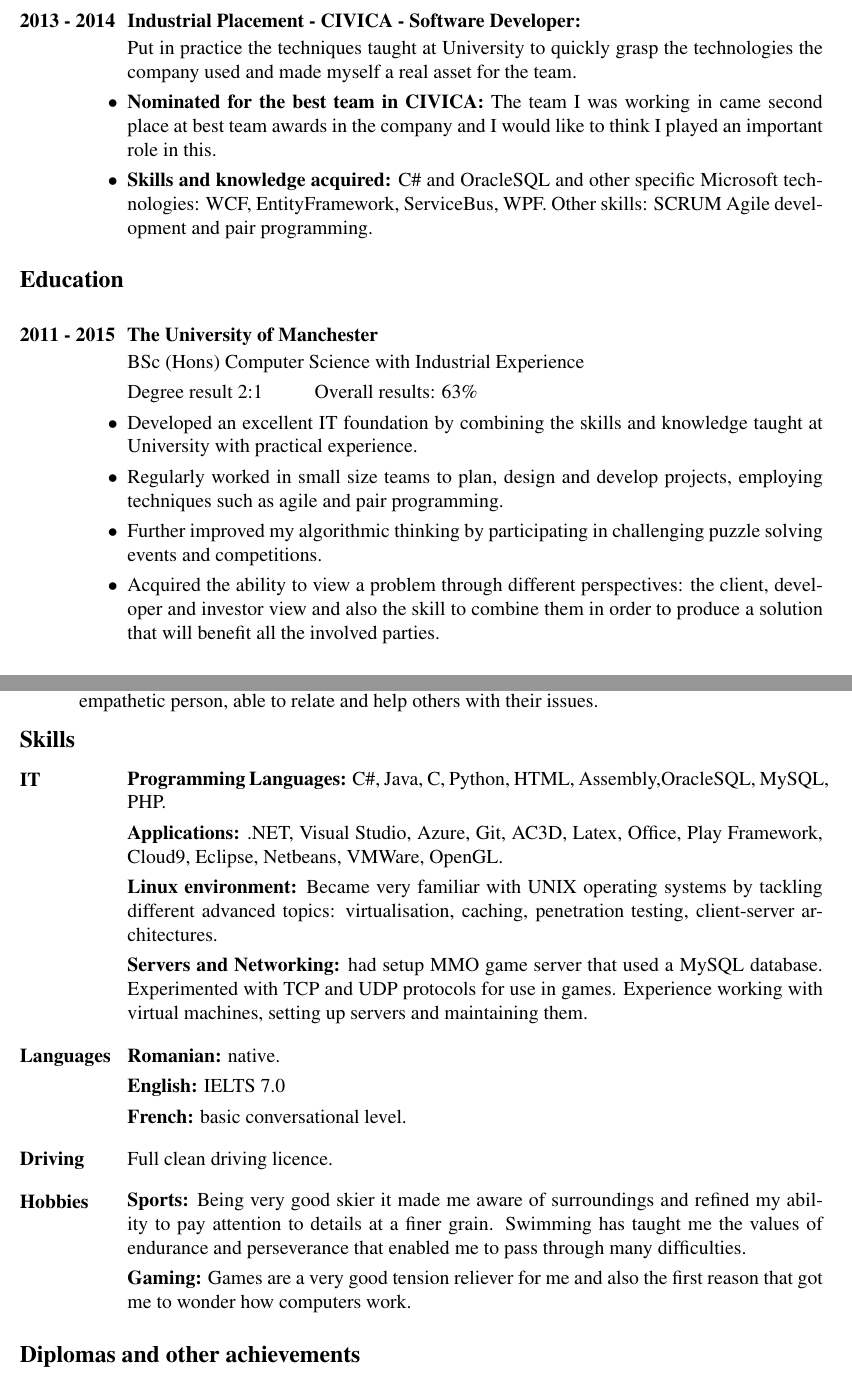
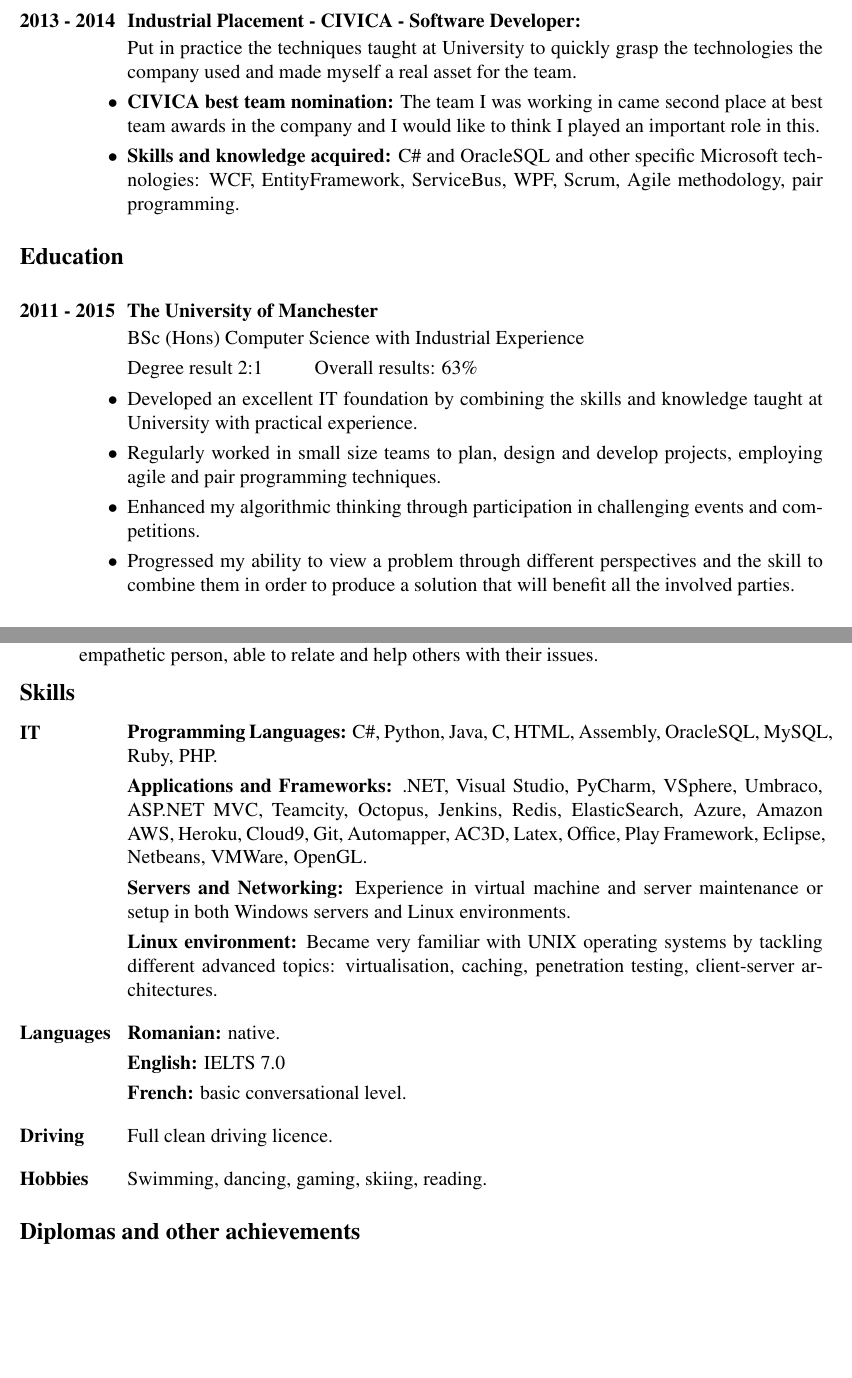
Before and after one commit to rosudrag/CV, a LaTeX CV (CV.tex): two parts of pages 1 and 2 of 2, joined at a grey line, cut so that both start at the same text, the shorter picture padded with empty space. The pictures show the PDF file CV.pdf that the author committed with the source.

Commit message:
feat: updating cv

```diff
--- a/CV.tex
+++ b/CV.tex
@@ -33,8 +33,8 @@
 \vspace{5mm}
 	\begin{itemize}
 	\item[] Put in practice the techniques taught at University to quickly grasp the technologies the company used and made myself a real asset for the team.
-	\item{\bf Nominated for the best team in CIVICA:} The team I was working in came second place at best team awards in the company and I would like to think I played an important role in this.
-	\item{\bf Skills and knowledge acquired:} C\# and OracleSQL and other specific Microsoft technologies: WCF, EntityFramework, ServiceBus, WPF. Other skills: SCRUM Agile development and pair programming.
+	\item{\bf CIVICA best team nomination:} The team I was working in came second place at best team awards in the company and I would like to think I played an important role in this.
+	\item{\bf Skills and knowledge acquired:} C\# and OracleSQL and other specific Microsoft technologies: WCF, EntityFramework, ServiceBus, WPF, Scrum, Agile methodology, pair programming.
 	\end{itemize}
 
 
@@ -49,9 +49,9 @@
 
      \item Developed an excellent IT foundation by combining the skills and knowledge taught
      at University with practical experience.
-     \item Regularly worked in small size teams to plan, design and develop projects,   employing techniques such as agile and pair programming.
-     \item Further improved my algorithmic thinking by participating in challenging puzzle solving events and competitions.
-     \item Acquired the ability to view a problem through different perspectives: the client, developer and investor view and also the skill to combine them in order to produce a solution that will benefit all the involved parties.
+     \item Regularly worked in small size teams to plan, design and develop projects,   employing agile and pair programming techniques.
+     \item Enhanced my algorithmic thinking through participation in challenging events and competitions.
+     \item Progressed my ability to view a problem through different perspectives and the skill to combine them in order to produce a solution that will benefit all the involved parties.
    \end{itemize}
 
 \section{\bf Notable courses and themes:}
@@ -99,10 +100,12 @@ Helping others has always been in my nature so I became both a PASS Leader and a
 \vspace{-1mm}
   \begin{itemize}
 
-  \item[] {\bf Programming Languages:} C\#, Java, C, Python, HTML, Assembly,OracleSQL, MySQL, PHP.
-  \item[] {\bf Applications:} .NET, Visual Studio, Azure, Git, AC3D, Latex, Office, Play Framework, Cloud9, Eclipse, Netbeans, VMWare, OpenGL.
+  \item[] {\bf Programming Languages:} C\#, Python, Java, C, HTML, Assembly, OracleSQL, MySQL, Ruby, PHP.
+  \item[] {\bf Applications and Frameworks:} .NET, Visual Studio, PyCharm, VSphere, Umbraco, ASP.NET MVC, Teamcity, Octopus, Jenkins, Redis, ElasticSearch, Azure, Amazon AWS, Heroku, Cloud9, Git, Automapper, AC3D, Latex, Office, Play Framework, Eclipse, Netbeans, VMWare, OpenGL.
+  \item[] {\bf Servers and Networking:} Experience in virtual machine and server maintenance or setup in both Windows servers and Linux environments.
   \item[] {\bf Linux environment:} Became very familiar with UNIX operating systems by tackling different advanced topics: virtualisation, caching, penetration testing, client-server architectures.
-  \item[] {\bf Servers and Networking:} had setup MMO game server that used a MySQL database. Experimented with TCP and UDP protocols for use in games. Experience working with virtual machines, setting up servers and maintaining them.
+
+
   \end{itemize}
 \vspace{-3mm}
 
@@ -116,25 +119,21 @@ Helping others has always been in my nature so I became both a PASS Leader and a
 \vspace{-3mm}
 
 \section{Driving}
-\vspace{-0.8mm}
+\vspace{-0.7mm}
 \begin{itemize}
 \item[] Full clean driving licence.
 \end{itemize}
   \vspace{-3mm}
 
 \section{Hobbies}
-\vspace{-1mm}
+\vspace{-0.7mm}
   \begin{itemize}
-  \item[] {\bf Sports:} Being very good skier it made me aware of surroundings and refined my ability to pay attention to details at a finer grain. Swimming has taught me the values of endurance and perseverance that enabled me to pass through many difficulties.
-  \item[] {\bf Gaming:} Games are a very good tension reliever for me and also
-  the first reason that got me to wonder how computers work.
+  \item[] Swimming, dancing, gaming, skiing, reading.
   \end{itemize}
 
 \section{\large\bf Diplomas and other achievements}
-\vspace{0.001in}
   \begin{itemize}
-  \item[]
-  \item[] {\bf Finalist HackManchester 2015} - \url{http://www.codecomputerlove.com/blog/2015/10/finalists-at-hack-manchester-2015/}
+  \item {\bf Finalist HackManchester 2015} - \url{http://www.codecomputerlove.com/blog/2015/10/finalists-at-hack-manchester-2015/}
   \item {\bf NCC Group University challenge first prize} - penetration testing challenge.
   \end{itemize}
 \end{resume}
```
Also changed, not shown: CV.pdf, CV.tex (3 more changed lines).
